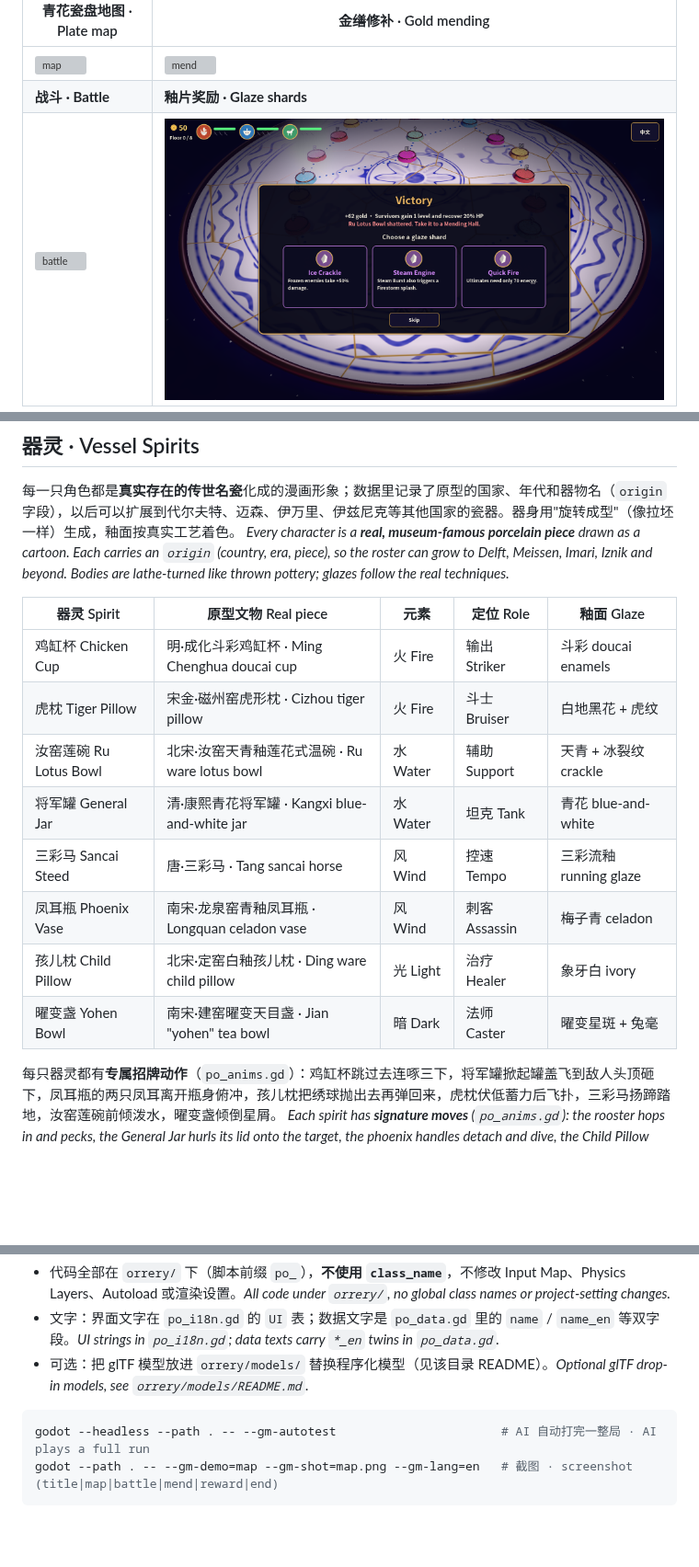
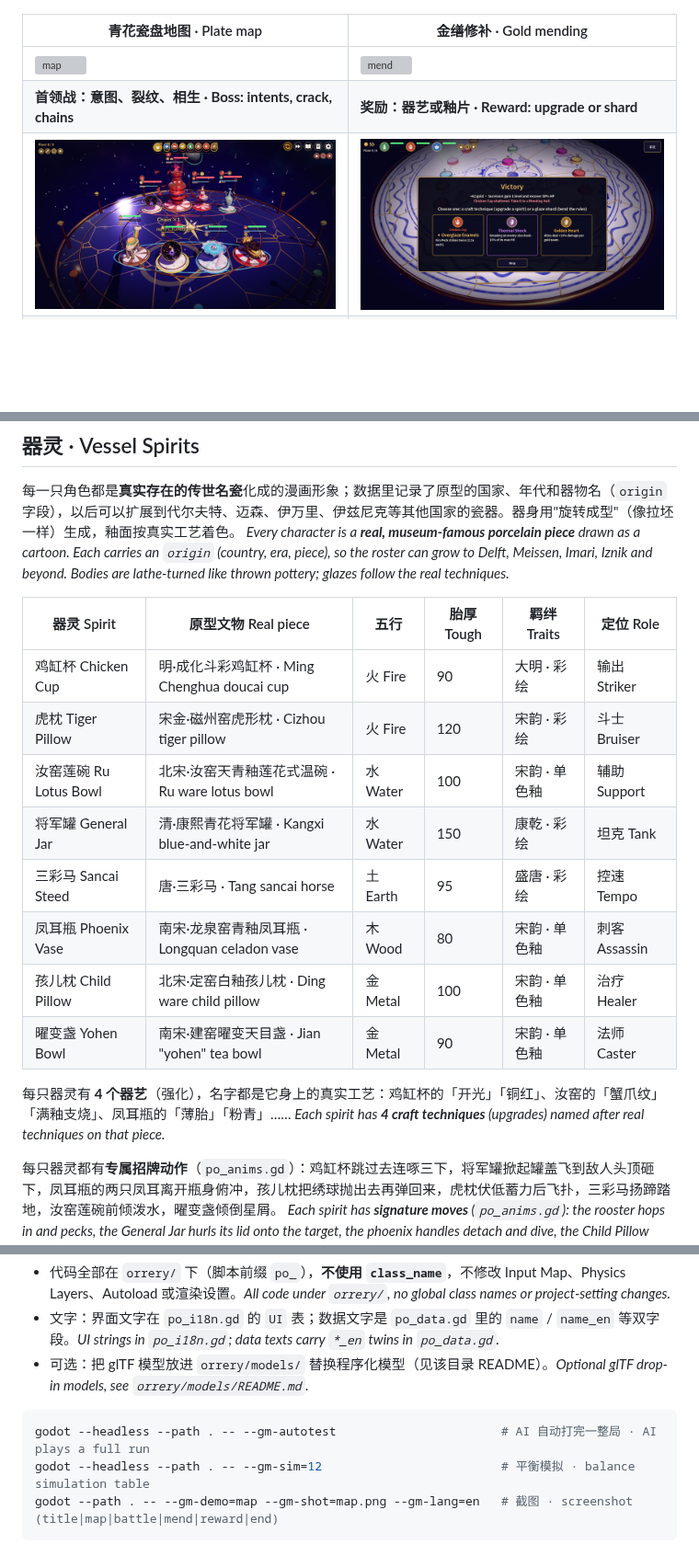
Before and after one commit to melvyny/clause, a Markdown page: README.md, 3 parts joined by grey strips. Shown at 92% size. Drawn GitHub-style; pictures changed too: docs/battle_en.png (added), docs/reward_en.png; blank space fills up the shorter version; grey boxes are pictures that could not be loaded.

````diff
--- a/README.md
+++ b/README.md
@@ -10,5 +10,5 @@ A playable **one-run vertical slice** (~15–20 min) of a roguelite monster-coll
 | 青花瓷盘地图 · Plate map | 金缮修补 · Gold mending |
 |---|---|
 | ![map](docs/map_zh.png) | ![mend](docs/mend_zh.png) |
-| **战斗 · Battle** | **釉片奖励 · Glaze shards** |
+| **首领战：意图、裂纹、相生 · Boss: intents, crack, chains** | **奖励：器艺或釉片 · Reward: upgrade or shard** |
 | ![battle](docs/battle_en.png) | ![reward](docs/reward_en.png) |
@@ -30,16 +32,19 @@ A playable **one-run vertical slice** (~15–20 min) of a roguelite monster-coll
 每一只角色都是**真实存在的传世名瓷**化成的漫画形象；数据里记录了原型的国家、年代和器物名（`origin` 字段），以后可以扩展到代尔夫特、迈森、伊万里、伊兹尼克等其他国家的瓷器。器身用"旋转成型"（像拉坯一样）生成，釉面按真实工艺着色。
 *Every character is a **real, museum-famous porcelain piece** drawn as a cartoon. Each carries an `origin` (country, era, piece), so the roster can grow to Delft, Meissen, Imari, Iznik and beyond. Bodies are lathe-turned like thrown pottery; glazes follow the real techniques.*
 
-| 器灵 Spirit | 原型文物 Real piece | 元素 | 定位 Role | 釉面 Glaze |
-|---|---|---|---|---|
-| 鸡缸杯 Chicken Cup | 明·成化斗彩鸡缸杯 · Ming Chenghua doucai cup | 火 Fire | 输出 Striker | 斗彩 doucai enamels |
-| 虎枕 Tiger Pillow | 宋金·磁州窑虎形枕 · Cizhou tiger pillow | 火 Fire | 斗士 Bruiser | 白地黑花 + 虎纹 |
-| 汝窑莲碗 Ru Lotus Bowl | 北宋·汝窑天青釉莲花式温碗 · Ru ware lotus bowl | 水 Water | 辅助 Support | 天青 + 冰裂纹 crackle |
-| 将军罐 General Jar | 清·康熙青花将军罐 · Kangxi blue-and-white jar | 水 Water | 坦克 Tank | 青花 blue-and-white |
-| 三彩马 Sancai Steed | 唐·三彩马 · Tang sancai horse | 风 Wind | 控速 Tempo | 三彩流釉 running glaze |
-| 凤耳瓶 Phoenix Vase | 南宋·龙泉窑青釉凤耳瓶 · Longquan celadon vase | 风 Wind | 刺客 Assassin | 梅子青 celadon |
-| 孩儿枕 Child Pillow | 北宋·定窑白釉孩儿枕 · Ding ware child pillow | 光 Light | 治疗 Healer | 象牙白 ivory |
-| 曜变盏 Yohen Bowl | 南宋·建窑曜变天目盏 · Jian "yohen" tea bowl | 暗 Dark | 法师 Caster | 曜变星斑 + 兔毫 |
+| 器灵 Spirit | 原型文物 Real piece | 五行 | 胎厚 Tough | 羁绊 Traits | 定位 Role |
+|---|---|---|---|---|---|
+| 鸡缸杯 Chicken Cup | 明·成化斗彩鸡缸杯 · Ming Chenghua doucai cup | 火 Fire | 90 | 大明 · 彩绘 | 输出 Striker |
+| 虎枕 Tiger Pillow | 宋金·磁州窑虎形枕 · Cizhou tiger pillow | 火 Fire | 120 | 宋韵 · 彩绘 | 斗士 Bruiser |
+| 汝窑莲碗 Ru Lotus Bowl | 北宋·汝窑天青釉莲花式温碗 · Ru ware lotus bowl | 水 Water | 100 | 宋韵 · 单色釉 | 辅助 Support |
+| 将军罐 General Jar | 清·康熙青花将军罐 · Kangxi blue-and-white jar | 水 Water | 150 | 康乾 · 彩绘 | 坦克 Tank |
+| 三彩马 Sancai Steed | 唐·三彩马 · Tang sancai horse | 土 Earth | 95 | 盛唐 · 彩绘 | 控速 Tempo |
+| 凤耳瓶 Phoenix Vase | 南宋·龙泉窑青釉凤耳瓶 · Longquan celadon vase | 木 Wood | 80 | 宋韵 · 单色釉 | 刺客 Assassin |
+| 孩儿枕 Child Pillow | 北宋·定窑白釉孩儿枕 · Ding ware child pillow | 金 Metal | 100 | 宋韵 · 单色釉 | 治疗 Healer |
+| 曜变盏 Yohen Bowl | 南宋·建窑曜变天目盏 · Jian "yohen" tea bowl | 金 Metal | 90 | 宋韵 · 单色釉 | 法师 Caster |
+
+每只器灵有 **4 个器艺**（强化），名字都是它身上的真实工艺：鸡缸杯的「开光」「铜红」、汝窑的「蟹爪纹」「满釉支烧」、凤耳瓶的「薄胎」「粉青」……
+*Each spirit has **4 craft techniques** (upgrades) named after real techniques on that piece.*
 
 每只器灵都有**专属招牌动作**（`po_anims.gd`）：鸡缸杯跳过去连啄三下，将军罐掀起罐盖飞到敌人头顶砸下，凤耳瓶的两只凤耳离开瓶身俯冲，孩儿枕把绣球抛出去再弹回来，虎枕伏低蓄力后飞扑，三彩马扬蹄踏地，汝窑莲碗前倾泼水，曜变盏倾倒星屑。
 *Each spirit has **signature moves** (`po_anims.gd`): the rooster hops in and pecks, the General Jar hurls its lid onto the target, the phoenix handles detach and dive, the Child Pillow throws its ball, the tiger crouches and pounces, and more.*
@@ -107,5 +117,6 @@ Title → choose a starting trio → travel 8 floors across the **porcelain plat
 
 ```bash
 godot --headless --path . -- --gm-autotest                       # AI 自动打完一整局 · AI plays a full run
+godot --headless --path . -- --gm-sim=12                         # 平衡模拟 · balance simulation table
 godot --path . -- --gm-demo=map --gm-shot=map.png --gm-lang=en   # 截图 · screenshot (title|map|battle|mend|reward|end)
 ```
````
Also changed, not shown: other parts of README.md (+15 -8 lines), docs/DESIGN.md (+3 -3 lines), docs/battle_zh.png (deleted), docs/rules_zh.png (added), 7 other files.
